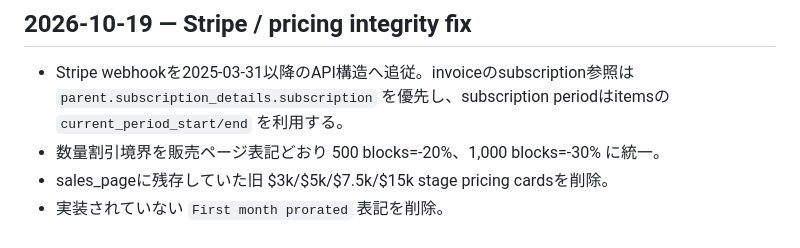
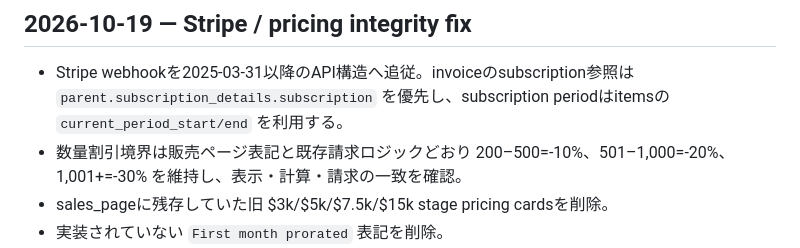
Before and after one commit to Carila96/neverend, a Markdown page: work/PROJECT_STATUS.md, the part around the change. GitHub-like rendering.

Commit message:
Correct pricing integrity status note

```diff
--- a/work/PROJECT_STATUS.md
+++ b/work/PROJECT_STATUS.md
@@ -152,7 +152,7 @@
 ## 2026-10-19 — Stripe / pricing integrity fix
 
 - Stripe webhookを2025-03-31以降のAPI構造へ追従。invoiceのsubscription参照は `parent.subscription_details.subscription` を優先し、subscription periodはitemsの `current_period_start/end` を利用する。
-- 数量割引境界を販売ページ表記どおり 500 blocks=-20%、1,000 blocks=-30% に統一。
+- 数量割引境界は販売ページ表記と既存請求ロジックどおり 200–500=-10%、501–1,000=-20%、1,001+=-30% を維持し、表示・計算・請求の一致を確認。
 - sales_pageに残存していた旧 $3k/$5k/$7.5k/$15k stage pricing cardsを削除。
 - 実装されていない `First month prorated` 表記を削除。
 - 透明ピクセルの課金説明を実装に一致させ、EDIT BLOCKSで削除したblockのみ非課金であることを明記。
```
